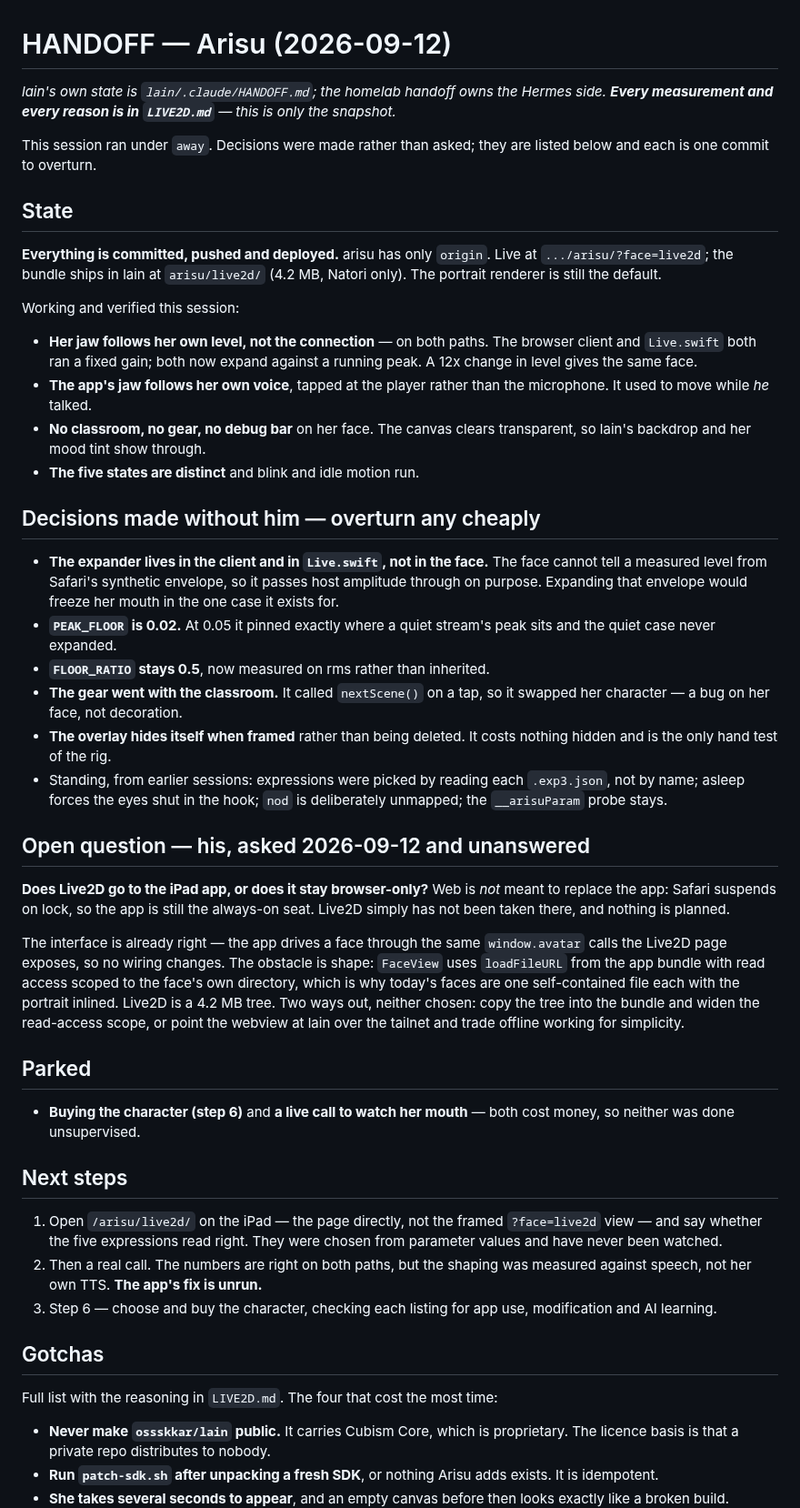
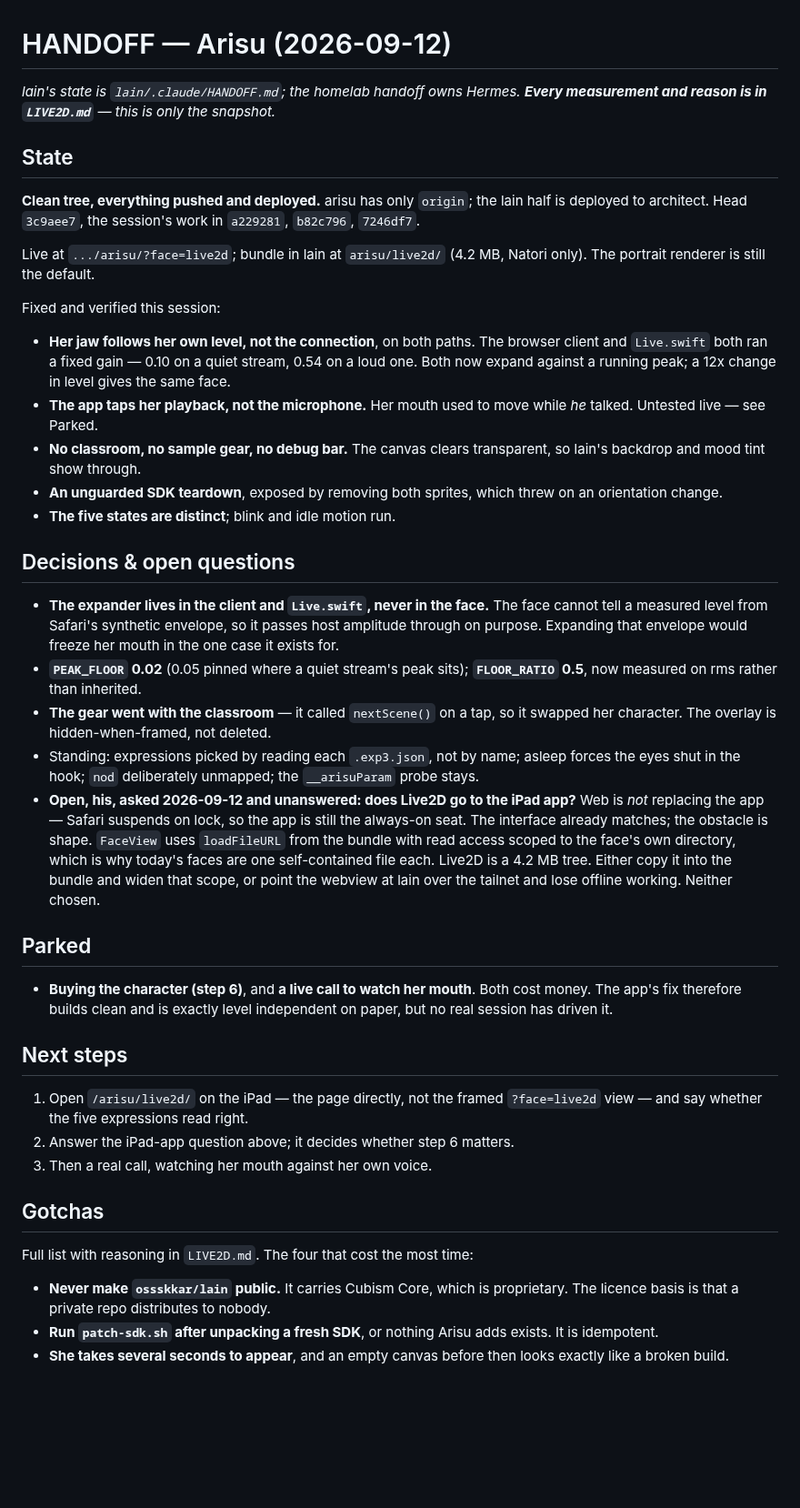
Before and after one commit to ossskkar/bender, a Markdown page: .claude/HANDOFF.md, the part around the change. Shown at 91% size. GitHub-like rendering; blank space fills up the shorter version.

Commit message:
Handoff: record the open iPad-app question, and trim back to a snapshot
The question he asked at the end of the session -- whether Live2D goes to the
iPad app or stays browser-only -- was live and unrecorded, and it is the one
that decides whether buying the character matters. Written down with the actual
obstacle: `FaceView` loads a face with `loadFileURL` from the bundle, read
access scoped to that one directory, so today's single-file faces fit and a
4.2 MB Live2D tree does not.

Co-Authored-By: Claude Opus 5 <noreply@anthropic.com>

```diff
--- a/.claude/HANDOFF.md
+++ b/.claude/HANDOFF.md
@@ -1,79 +1,69 @@
 # HANDOFF — Arisu (2026-09-12)
 
-*lain's own state is `lain/.claude/HANDOFF.md`; the homelab handoff owns the
-Hermes side. **Every measurement and every reason is in `LIVE2D.md`** — this is
-only the snapshot.*
-
-This session ran under `away`. Decisions were made rather than asked; they are
-listed below and each is one commit to overturn.
+*lain's state is `lain/.claude/HANDOFF.md`; the homelab handoff owns Hermes.
+**Every measurement and reason is in `LIVE2D.md`** — this is only the snapshot.*
 
 ## State
 
-**Everything is committed, pushed and deployed.** arisu has only `origin`.
-Live at `.../arisu/?face=live2d`; the bundle ships in lain at `arisu/live2d/`
-(4.2 MB, Natori only). The portrait renderer is still the default.
+**Clean tree, everything pushed and deployed.** arisu has only `origin`; the
+lain half is deployed to architect. Head `3c9aee7`, the session's work in
+`a229281`, `b82c796`, `7246df7`.
 
-Working and verified this session:
+Live at `.../arisu/?face=live2d`; bundle in lain at `arisu/live2d/` (4.2 MB,
+Natori only). The portrait renderer is still the default.
 
-- **Her jaw follows her own level, not the connection** — on both paths. The
-  browser client and `Live.swift` both ran a fixed gain; both now expand
-  against a running peak. A 12x change in level gives the same face.
-- **The app's jaw follows her own voice**, tapped at the player rather than the
-  microphone. It used to move while *he* talked.
-- **No classroom, no gear, no debug bar** on her face. The canvas clears
-  transparent, so lain's backdrop and her mood tint show through.
-- **The five states are distinct** and blink and idle motion run.
+Fixed and verified this session:
 
-## Decisions made without him — overturn any cheaply
+- **Her jaw follows her own level, not the connection**, on both paths. The
+  browser client and `Live.swift` both ran a fixed gain — 0.10 on a quiet
+  stream, 0.54 on a loud one. Both now expand against a running peak; a 12x
+  change in level gives the same face.
+- **The app taps her playback, not the microphone.** Her mouth used to move
+  while *he* talked. Untested live — see Parked.
+- **No classroom, no sample gear, no debug bar.** The canvas clears
+  transparent, so lain's backdrop and mood tint show through.
+- **An unguarded SDK teardown**, exposed by removing both sprites, which threw
+  on an orientation change.
+- **The five states are distinct**; blink and idle motion run.
 
-- **The expander lives in the client and in `Live.swift`, not in the face.**
-  The face cannot tell a measured level from Safari's synthetic envelope, so it
+## Decisions & open questions
+
+- **The expander lives in the client and `Live.swift`, never in the face.** The
+  face cannot tell a measured level from Safari's synthetic envelope, so it
   passes host amplitude through on purpose. Expanding that envelope would
   freeze her mouth in the one case it exists for.
-- **`PEAK_FLOOR` is 0.02.** At 0.05 it pinned exactly where a quiet stream's
-  peak sits and the quiet case never expanded.
-- **`FLOOR_RATIO` stays 0.5**, now measured on rms rather than inherited.
-- **The gear went with the classroom.** It called `nextScene()` on a tap, so it
-  swapped her character — a bug on her face, not decoration.
-- **The overlay hides itself when framed** rather than being deleted. It costs
-  nothing hidden and is the only hand test of the rig.
-- Standing, from earlier sessions: expressions were picked by reading each
-  `.exp3.json`, not by name; asleep forces the eyes shut in the hook; `nod` is
-  deliberately unmapped; the `__arisuParam` probe stays.
-
-## Open question — his, asked 2026-09-12 and unanswered
-
-**Does Live2D go to the iPad app, or does it stay browser-only?** Web is *not*
-meant to replace the app: Safari suspends on lock, so the app is still the
-always-on seat. Live2D simply has not been taken there, and nothing is planned.
-
-The interface is already right — the app drives a face through the same
-`window.avatar` calls the Live2D page exposes, so no wiring changes. The
-obstacle is shape: `FaceView` uses `loadFileURL` from the app bundle with read
-access scoped to the face's own directory, which is why today's faces are one
-self-contained file each with the portrait inlined. Live2D is a 4.2 MB tree.
-Two ways out, neither chosen: copy the tree into the bundle and widen the
-read-access scope, or point the webview at lain over the tailnet and trade
-offline working for simplicity.
+- **`PEAK_FLOOR` 0.02** (0.05 pinned where a quiet stream's peak sits);
+  **`FLOOR_RATIO` 0.5**, now measured on rms rather than inherited.
+- **The gear went with the classroom** — it called `nextScene()` on a tap, so
+  it swapped her character. The overlay is hidden-when-framed, not deleted.
+- Standing: expressions picked by reading each `.exp3.json`, not by name;
+  asleep forces the eyes shut in the hook; `nod` deliberately unmapped; the
+  `__arisuParam` probe stays.
+- **Open, his, asked 2026-09-12 and unanswered: does Live2D go to the iPad
+  app?** Web is *not* replacing the app — Safari suspends on lock, so the app
+  is still the always-on seat. The interface already matches; the obstacle is
+  shape. `FaceView` uses `loadFileURL` from the bundle with read access scoped
+  to the face's own directory, which is why today's faces are one
+  self-contained file each. Live2D is a 4.2 MB tree. Either copy it into the
+  bundle and widen that scope, or point the webview at lain over the tailnet
+  and lose offline working. Neither chosen.
 
 ## Parked
 
-- **Buying the character (step 6)** and **a live call to watch her mouth** —
-  both cost money, so neither was done unsupervised.
+- **Buying the character (step 6)**, and **a live call to watch her mouth**.
+  Both cost money. The app's fix therefore builds clean and is exactly level
+  independent on paper, but no real session has driven it.
 
 ## Next steps
 
 1. Open `/arisu/live2d/` on the iPad — the page directly, not the framed
-   `?face=live2d` view — and say whether the five expressions read right. They
-   were chosen from parameter values and have never been watched.
-2. Then a real call. The numbers are right on both paths, but the shaping was
-   measured against speech, not her own TTS. **The app's fix is unrun.**
-3. Step 6 — choose and buy the character, checking each listing for app use,
-   modification and AI learning.
+   `?face=live2d` view — and say whether the five expressions read right.
+2. Answer the iPad-app question above; it decides whether step 6 matters.
+3. Then a real call, watching her mouth against her own voice.
 
 ## Gotchas
 
-Full list with the reasoning in `LIVE2D.md`. The four that cost the most time:
+Full list with reasoning in `LIVE2D.md`. The four that cost the most time:
 
 - **Never make `ossskkar/lain` public.** It carries Cubism Core, which is
   proprietary. The licence basis is that a private repo distributes to nobody.
```
